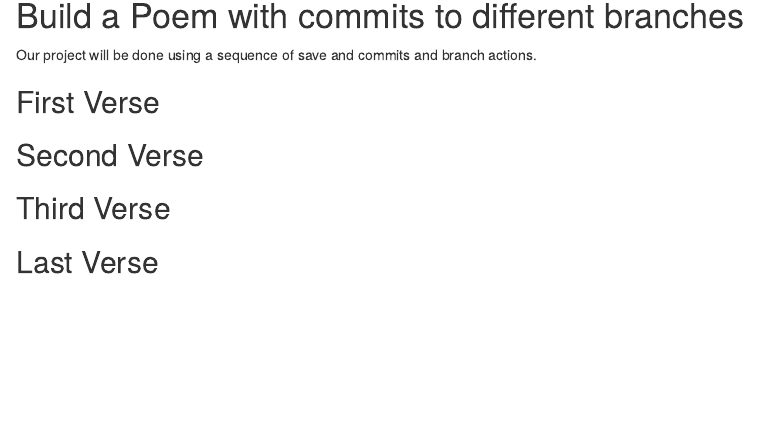
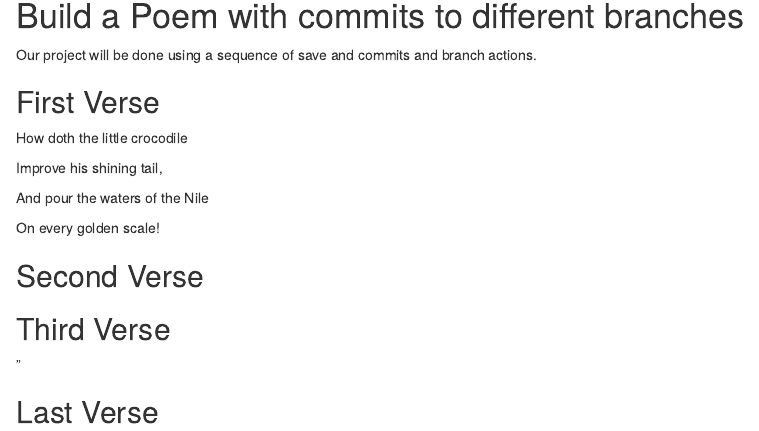
Before and after one commit to serenaterrazas/workshop, an R Markdown document (poem.rmd): the page in a window 1100 px wide, from 140 px down before the commit and from 150 px down after it, so that both start at the same text. Rendered offline with R 4.5, knitr and Pandoc, with nearby package versions.

Commit message:
first verse

```diff
--- a/poem.rmd
+++ b/poem.rmd
@@ -15,12 +15,23 @@ you, if you change any of this the git program will notice it and compromise you
 
 ## First Verse
 <!--Put the first five lines of a poem by Lewis Carrol in this section!-->
+How doth the little crocodile
+
+Improve his shining tail,
+
+And pour the waters of the Nile
+
+ On every golden scale!
 
 ## Second Verse
 <!--Put the first five lines of a poem by Robert Frost here!-->
 
+
+
+
 ## Third Verse
 <!--Put the first two verses of The Walrus and the Carpenter here!-->
+"
 
 ## Last Verse
 <!--Put a short poem of your choice 8-20 lines,here!-->
```
